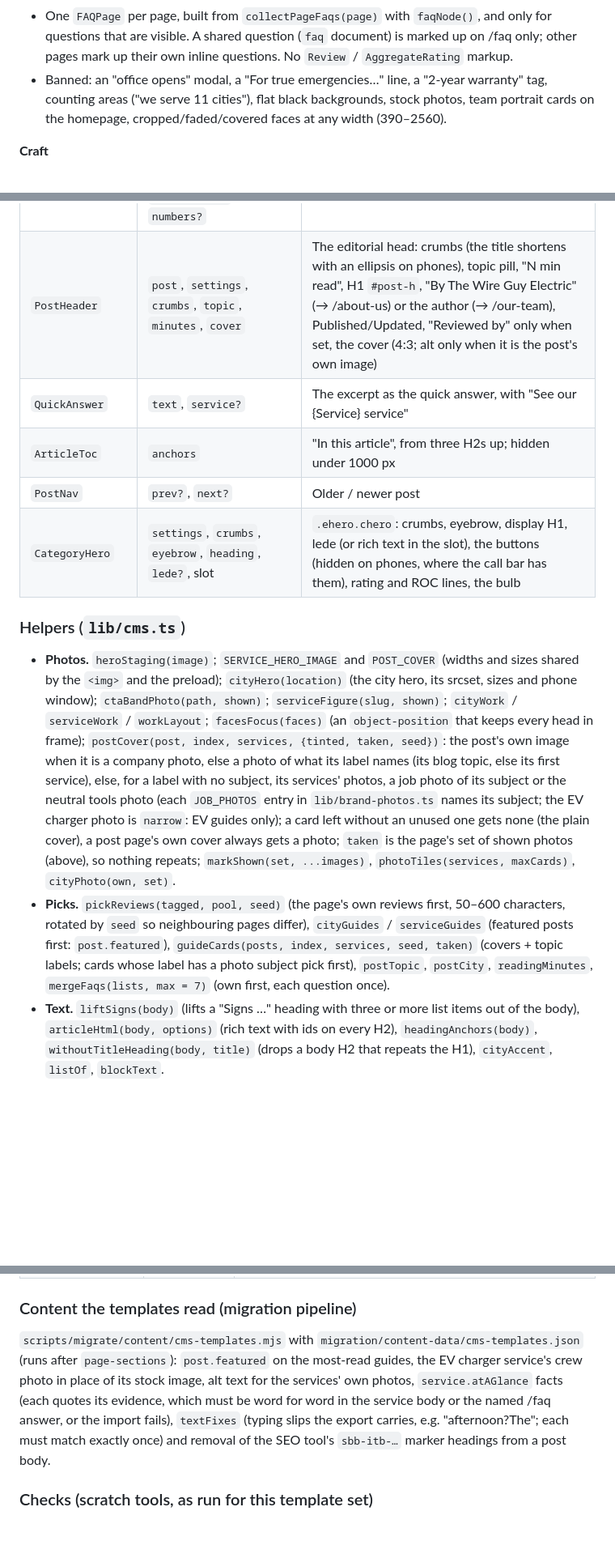
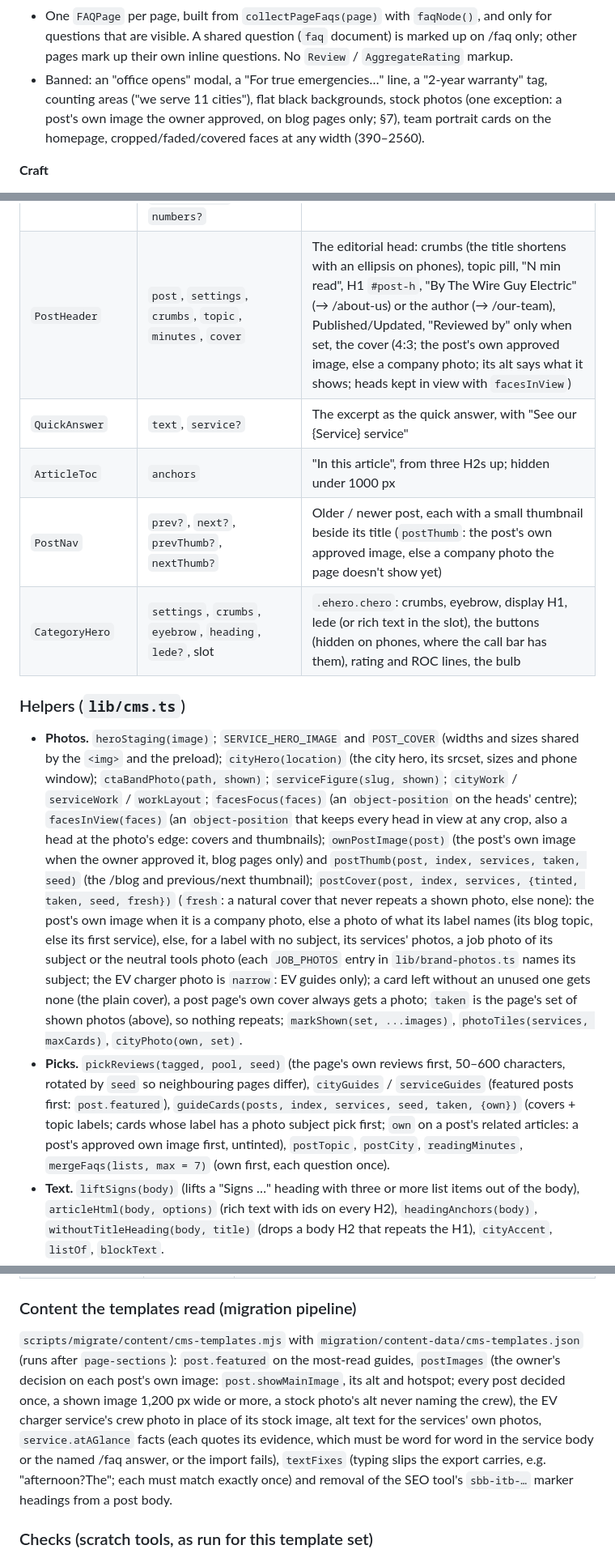
Before and after one commit to patrickcelaya/thewireguyelectric, a Markdown page: docs/DESIGN_SYSTEM.md, 3 parts joined by grey strips. Shown at 81% size. Rendered like a GitHub page; blank space fills up the shorter version.

```diff
--- a/docs/DESIGN_SYSTEM.md
+++ b/docs/DESIGN_SYSTEM.md
@@ -22,7 +22,7 @@ These come from the owner (all rounds) and the SEO spec. They are not style pref
 - **Minimise permit talk on the homepage** (owner): no "Permits handled" process step, no permit FAQ, no permit guide card, no permit-themed heading there. Permit content stays on service, city, FAQ and blog pages.
 - **Every "Free Estimate" link goes to `/estimate`** (`ESTIMATE_PATH`), or to `#estimate` when the form is on the page.
 - One `FAQPage` per page, built from `collectPageFaqs(page)` with `faqNode()`, and only for questions that are visible. A shared question (`faq` document) is marked up on /faq only; other pages mark up their own inline questions. No `Review` / `AggregateRating` markup.
-- Banned: an "office opens" modal, a "For true emergencies…" line, a "2-year warranty" tag, counting areas ("we serve 11 cities"), flat black backgrounds, stock photos, team portrait cards on the homepage, cropped/faded/covered faces at any width (390–2560).
+- Banned: an "office opens" modal, a "For true emergencies…" line, a "2-year warranty" tag, counting areas ("we serve 11 cities"), flat black backgrounds, stock photos (one exception: a post's own image the owner approved, on blog pages only; §7), team portrait cards on the homepage, cropped/faded/covered faces at any width (390–2560).
 
 **Craft**
 - Use the tokens. No raw colours, radii or shadows in new CSS except the established tints (`rgb(var(--scrim) / .x)`, the bone/paper glass values already used in the files).
@@ -368,16 +375,16 @@ Chapter numbers come from a counter in the page, so a section that renders nothi
 | `ServiceGlance` | `service`, `settings`, `number?` | "{Service}, the short version": the summary, then `service.atAGlance` facts and the standard rows (estimates, licence + ROC link, office hours with the live status) |
 | `ServiceHero` | `service`, `heading`, `settings`, `crumbs` | `.ihero--copper` staged by `heroStaging(mainImage)`: `tint` (a job photo under the copper tint, priority), `split` (a photo of the crew in natural colour beside the words, framed on faces; on phones it comes first, under the header, so no face sits behind the call bar), `plain` (no company photo: copper light and the lit bulb). On phones the H1's size is capped by its longest word (`--word`), so a word like "Troubleshooting" fits a 320 px line |
 | `AnswersBand` | `faqs`, `faqHeading`, `faqIntro?`, `posts` (`PostCard[]`), `guidesHeading`, `guidesIntro?`, `numbers?` | One sand band: `FaqBlock` then `GuidesBlock` ("All guides on the blog"); either alone still gets the band; both empty render nothing |
-| `PostHeader` | `post`, `settings`, `crumbs`, `topic`, `minutes`, `cover` | The editorial head: crumbs (the title shortens with an ellipsis on phones), topic pill, "N min read", H1 `#post-h`, "By The Wire Guy Electric" (→ /about-us) or the author (→ /our-team), Published/Updated, "Reviewed by" only when set, the cover (4:3; alt only when it is the post's own image) |
+| `PostHeader` | `post`, `settings`, `crumbs`, `topic`, `minutes`, `cover` | The editorial head: crumbs (the title shortens with an ellipsis on phones), topic pill, "N min read", H1 `#post-h`, "By The Wire Guy Electric" (→ /about-us) or the author (→ /our-team), Published/Updated, "Reviewed by" only when set, the cover (4:3; the post's own approved image, else a company photo; its alt says what it shows; heads kept in view with `facesInView`) |
 | `QuickAnswer` | `text`, `service?` | The excerpt as the quick answer, with "See our {Service} service" |
 | `ArticleToc` | `anchors` | "In this article", from three H2s up; hidden under 1000 px |
-| `PostNav` | `prev?`, `next?` | Older / newer post |
+| `PostNav` | `prev?`, `next?`, `prevThumb?`, `nextThumb?` | Older / newer post, each with a small thumbnail beside its title (`postThumb`: the post's own approved image, else a company photo the page doesn't show yet) |
 | `CategoryHero` | `settings`, `crumbs`, `eyebrow`, `heading`, `lede?`, slot | `.ehero.chero`: crumbs, eyebrow, display H1, lede (or rich text in the slot), the buttons (hidden on phones, where the call bar has them), rating and ROC lines, the bulb |
 
 ### Helpers (`lib/cms.ts`)
 
-- **Photos.** `heroStaging(image)`; `SERVICE_HERO_IMAGE` and `POST_COVER` (widths and sizes shared by the `<img>` and the preload); `cityHero(location)` (the city hero, its srcset, sizes and phone window); `ctaBandPhoto(path, shown)`; `serviceFigure(slug, shown)`; `cityWork` / `serviceWork` / `workLayout`; `facesFocus(faces)` (an `object-position` that keeps every head in frame); `postCover(post, index, services, {tinted, taken, seed})`: the post's own image when it is a company photo, else a photo of what its label names (its blog topic, else its first service), else, for a label with no subject, its services' photos, a job photo of its subject or the neutral tools photo (each `JOB_PHOTOS` entry in `lib/brand-photos.ts` names its subject; the EV charger photo is `narrow`: EV guides only); a card left without an unused one gets none (the plain cover), a post page's own cover always gets a photo; `taken` is the page's set of shown photos (above), so nothing repeats; `markShown(set, ...images)`, `photoTiles(services, maxCards)`, `cityPhoto(own, set)`.
-- **Picks.** `pickReviews(tagged, pool, seed)` (the page's own reviews first, 50–600 characters, rotated by `seed` so neighbouring pages differ), `cityGuides` / `serviceGuides` (featured posts first: `post.featured`), `guideCards(posts, index, services, seed, taken)` (covers + topic labels; cards whose label has a photo subject pick first), `postTopic`, `postCity`, `readingMinutes`, `mergeFaqs(lists, max = 7)` (own first, each question once).
+- **Photos.** `heroStaging(image)`; `SERVICE_HERO_IMAGE` and `POST_COVER` (widths and sizes shared by the `<img>` and the preload); `cityHero(location)` (the city hero, its srcset, sizes and phone window); `ctaBandPhoto(path, shown)`; `serviceFigure(slug, shown)`; `cityWork` / `serviceWork` / `workLayout`; `facesFocus(faces)` (an `object-position` on the heads' centre); `facesInView(faces)` (an `object-position` that keeps every head in view at any crop, also a head at the photo's edge: covers and thumbnails); `ownPostImage(post)` (the post's own image when the owner approved it, blog pages only) and `postThumb(post, index, services, taken, seed)` (the /blog and previous/next thumbnail); `postCover(post, index, services, {tinted, taken, seed, fresh})` (`fresh`: a natural cover that never repeats a shown photo, else none): the post's own image when it is a company photo, else a photo of what its label names (its blog topic, else its first service), else, for a label with no subject, its services' photos, a job photo of its subject or the neutral tools photo (each `JOB_PHOTOS` entry in `lib/brand-photos.ts` names its subject; the EV charger photo is `narrow`: EV guides only); a card left without an unused one gets none (the plain cover), a post page's own cover always gets a photo; `taken` is the page's set of shown photos (above), so nothing repeats; `markShown(set, ...images)`, `photoTiles(services, maxCards)`, `cityPhoto(own, set)`.
+- **Picks.** `pickReviews(tagged, pool, seed)` (the page's own reviews first, 50–600 characters, rotated by `seed` so neighbouring pages differ), `cityGuides` / `serviceGuides` (featured posts first: `post.featured`), `guideCards(posts, index, services, seed, taken, {own})` (covers + topic labels; cards whose label has a photo subject pick first; `own` on a post's related articles: a post's approved own image first, untinted), `postTopic`, `postCity`, `readingMinutes`, `mergeFaqs(lists, max = 7)` (own first, each question once).
 - **Text.** `liftSigns(body)` (lifts a "Signs …" heading with three or more list items out of the body), `articleHtml(body, options)` (rich text with ids on every H2), `headingAnchors(body)`, `withoutTitleHeading(body, title)` (drops a body H2 that repeats the H1), `cityAccent`, `listOf`, `blockText`.
 - **Queries** (`lib/queries.ts`): `getServiceFaqs(serviceId)` (FAQs tagged with a service) and `getPostIndex()` (every post with its services' slugs and plain text, memoised, for topics, covers and reading time).
 
@@ -394,7 +401,7 @@ Chapter numbers come from a counter in the page, so a section that renders nothi
 
 ### Content the templates read (migration pipeline)
 
-`scripts/migrate/content/cms-templates.mjs` with `migration/content-data/cms-templates.json` (runs after `page-sections`): `post.featured` on the most-read guides, the EV charger service's crew photo in place of its stock image, alt text for the services' own photos, `service.atAGlance` facts (each quotes its evidence, which must be word for word in the service body or the named /faq answer, or the import fails), `textFixes` (typing slips the export carries, e.g. "afternoon?The"; each must match exactly once) and removal of the SEO tool's `sbb-itb-…` marker headings from a post body.
+`scripts/migrate/content/cms-templates.mjs` with `migration/content-data/cms-templates.json` (runs after `page-sections`): `post.featured` on the most-read guides, `postImages` (the owner's decision on each post's own image: `post.showMainImage`, its alt and hotspot; every post decided once, a shown image 1,200 px wide or more, a stock photo's alt never naming the crew), the EV charger service's crew photo in place of its stock image, alt text for the services' own photos, `service.atAGlance` facts (each quotes its evidence, which must be word for word in the service body or the named /faq answer, or the import fails), `textFixes` (typing slips the export carries, e.g. "afternoon?The"; each must match exactly once) and removal of the SEO tool's `sbb-itb-…` marker headings from a post body.
 
 ### Checks (scratch tools, as run for this template set)
 
```
Also changed, not shown: other parts of docs/DESIGN_SYSTEM.md (+9 -2 lines), docs/CONTENT_MODEL.md (+3 -2 lines).
